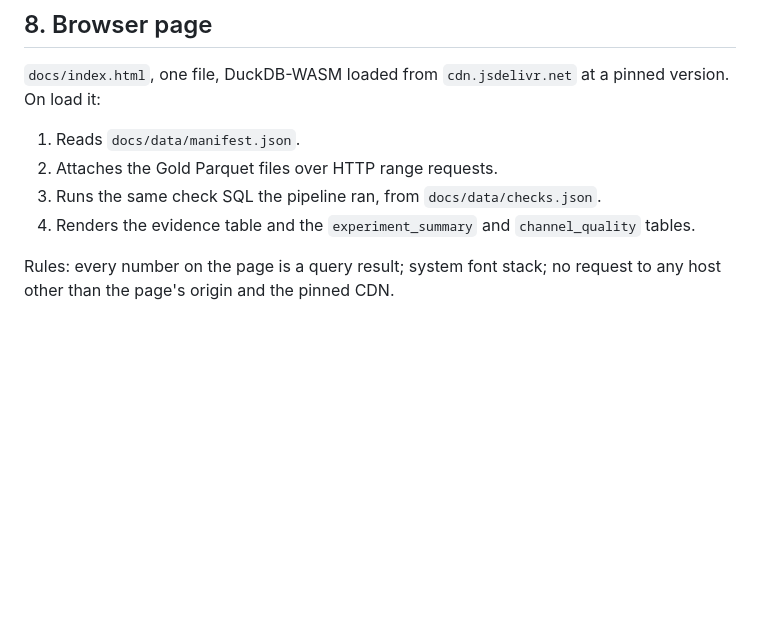
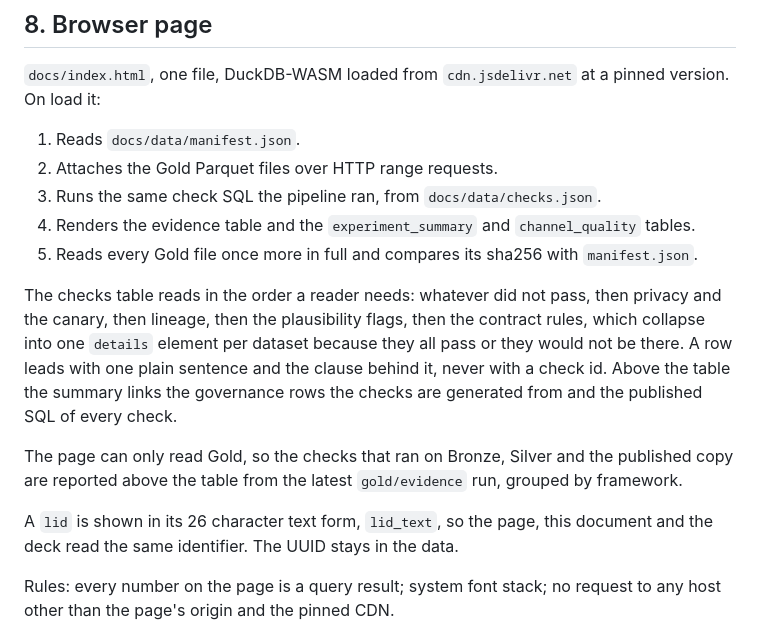
Before and after one commit to MrBisonte/ecog-lakehouse, a Markdown page: doc/spec.md, the part around the change. Rendered like a GitHub page; blank space fills up the shorter version.

Commit message:
docs(spec): section 8 describes the page as it now reads

```diff
--- a/doc/spec.md
+++ b/doc/spec.md
@@ -363,6 +363,13 @@ Every SQL file is plain DuckDB SQL with `{{var}}` placeholders resolved by a 20-
 2. Attaches the Gold Parquet files over HTTP range requests.
 3. Runs the same check SQL the pipeline ran, from `docs/data/checks.json`.
 4. Renders the evidence table and the `experiment_summary` and `channel_quality` tables.
+5. Reads every Gold file once more in full and compares its sha256 with `manifest.json`.
+
+The checks table reads in the order a reader needs: whatever did not pass, then privacy and the canary, then lineage, then the plausibility flags, then the contract rules, which collapse into one `details` element per dataset because they all pass or they would not be there. A row leads with one plain sentence and the clause behind it, never with a check id. Above the table the summary links the governance rows the checks are generated from and the published SQL of every check.
+
+The page can only read Gold, so the checks that ran on Bronze, Silver and the published copy are reported above the table from the latest `gold/evidence` run, grouped by framework.
+
+A `lid` is shown in its 26 character text form, `lid_text`, so the page, this document and the deck read the same identifier. The UUID stays in the data.
 
 Rules: every number on the page is a query result; system font stack; no request to any host other than the page's origin and the pinned CDN.
 
```
